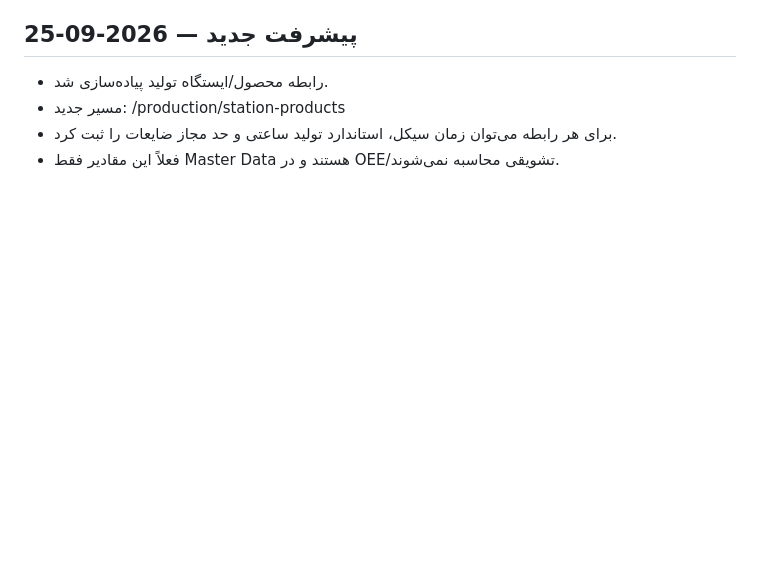
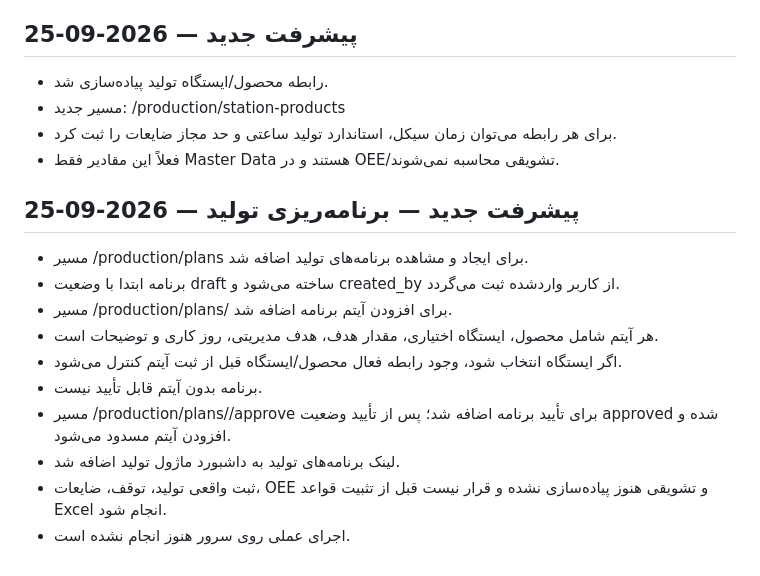
Before and after one commit to saiedrahimi252/Repair, a Markdown page: AI_CONTEXT/CURRENT_TASK.md, the part around the change. GitHub-like rendering; blank space fills up the shorter version.

Commit message:
Update production planning progress

```diff
--- a/AI_CONTEXT/CURRENT_TASK.md
+++ b/AI_CONTEXT/CURRENT_TASK.md
@@ -46,3 +46,16 @@ production_products, production_suppliers, production_raw_materials, production_
 - مسیر جدید: /production/station-products
 - برای هر رابطه می‌توان زمان سیکل، استاندارد تولید ساعتی و حد مجاز ضایعات را ثبت کرد.
 - فعلاً این مقادیر فقط Master Data هستند و در OEE/تشویقی محاسبه نمی‌شوند.
+
+
+## پیشرفت جدید — برنامه‌ریزی تولید — 2026-09-25
+- مسیر /production/plans برای ایجاد و مشاهده برنامه‌های تولید اضافه شد.
+- برنامه ابتدا با وضعیت draft ساخته می‌شود و created_by از کاربر واردشده ثبت می‌گردد.
+- مسیر /production/plans/<id> برای افزودن آیتم برنامه اضافه شد.
+- هر آیتم شامل محصول، ایستگاه اختیاری، مقدار هدف، هدف مدیریتی، روز کاری و توضیحات است.
+- اگر ایستگاه انتخاب شود، وجود رابطه فعال محصول/ایستگاه قبل از ثبت آیتم کنترل می‌شود.
+- برنامه بدون آیتم قابل تأیید نیست.
+- مسیر /production/plans/<id>/approve برای تأیید برنامه اضافه شد؛ پس از تأیید وضعیت approved شده و افزودن آیتم مسدود می‌شود.
+- لینک برنامه‌های تولید به داشبورد ماژول تولید اضافه شد.
+- ثبت واقعی تولید، توقف، ضایعات، OEE و تشویقی هنوز پیاده‌سازی نشده و قرار نیست قبل از تثبیت قواعد Excel انجام شود.
+- اجرای عملی روی سرور هنوز انجام نشده است.
```
